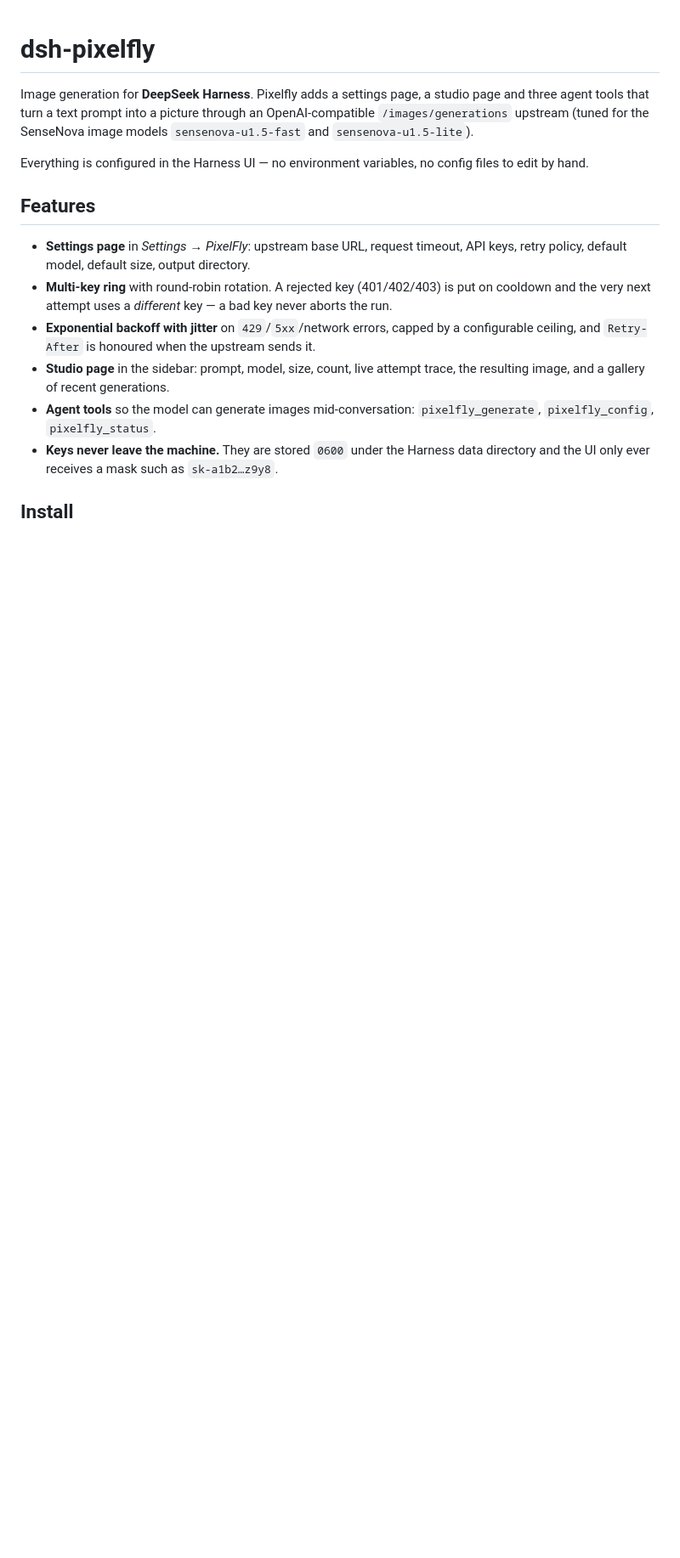
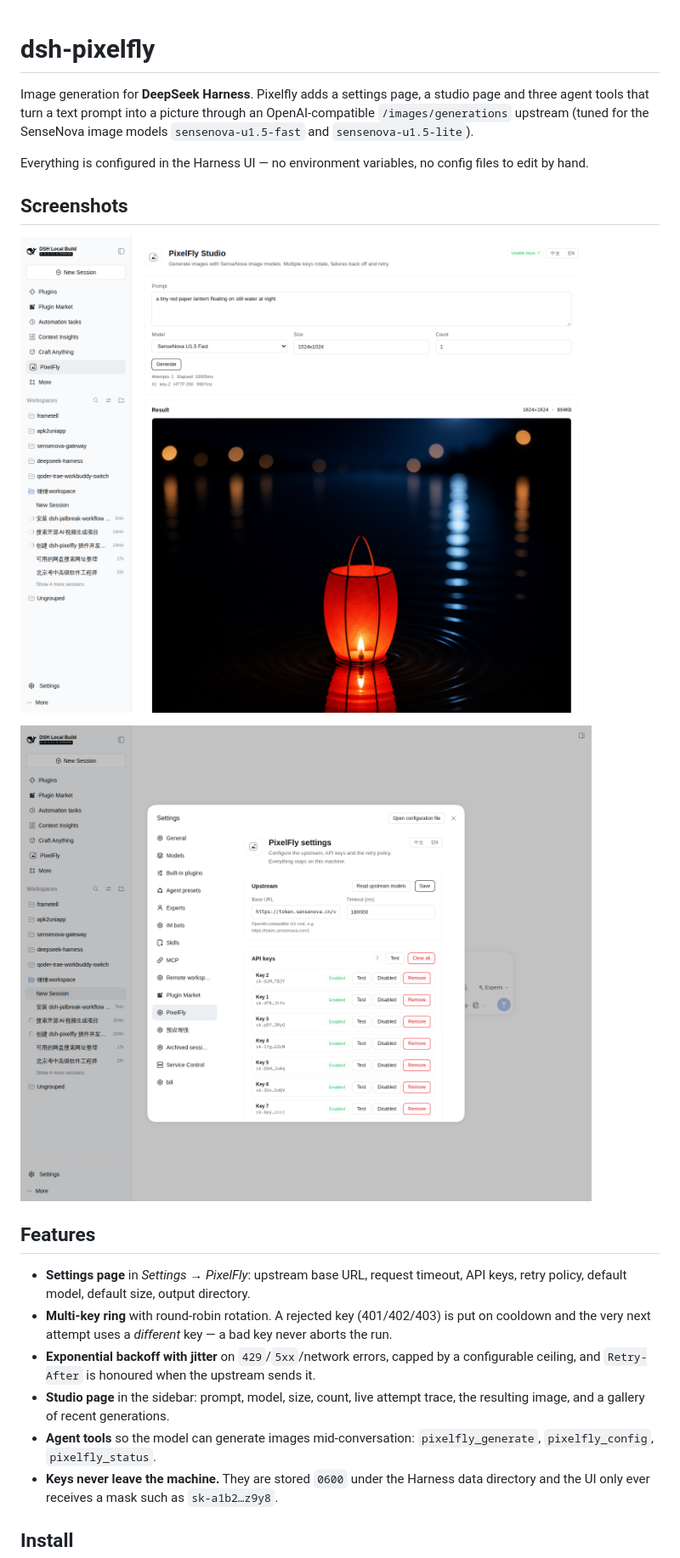
Before and after one commit to Qinqing1999/dsh-pixelfly, a Markdown page: README.md, the part around the change. Shown at 85% size. Rendered like a GitHub page; pictures changed too: docs/settings.png (added), docs/studio.png (added); blank space fills up the shorter version.

Commit message:
docs: add screenshots of the studio and settings pages

```diff
--- a/README.md
+++ b/README.md
@@ -7,6 +7,12 @@ agent tools that turn a text prompt into a picture through an OpenAI-compatible
 
 Everything is configured in the Harness UI — no environment variables, no config files to edit by
 hand.
+
+## Screenshots
+
+![PixelFly Studio](docs/studio.png)
+
+![PixelFly settings](docs/settings.png)
 
 ## Features
 
```
